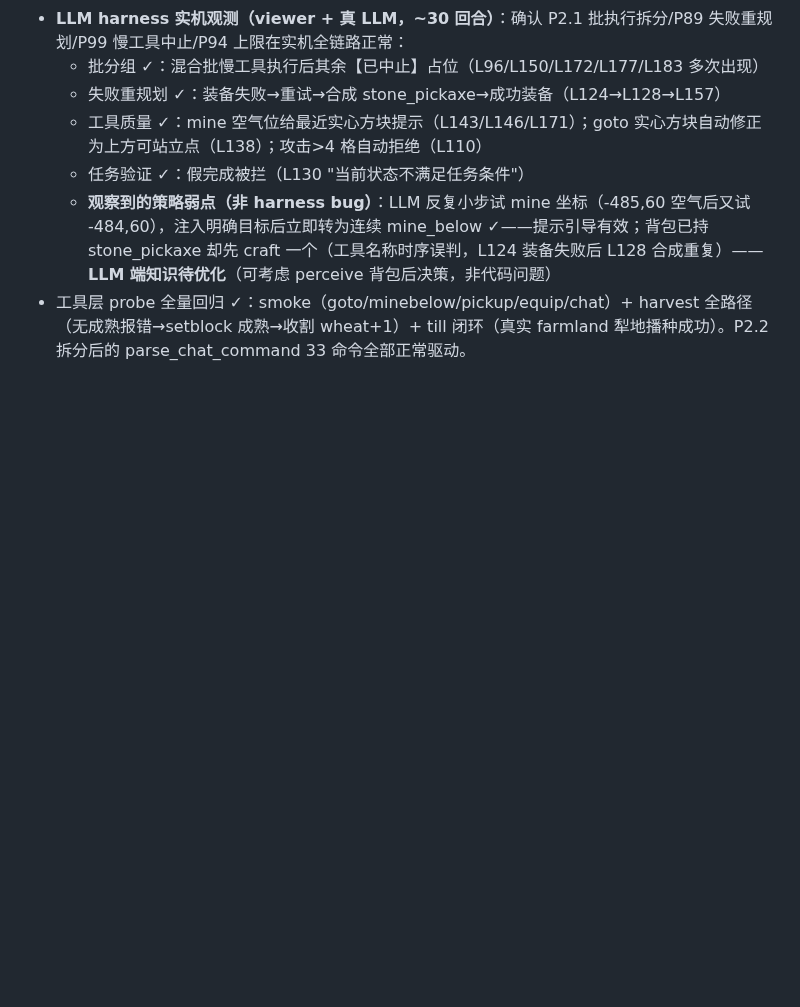
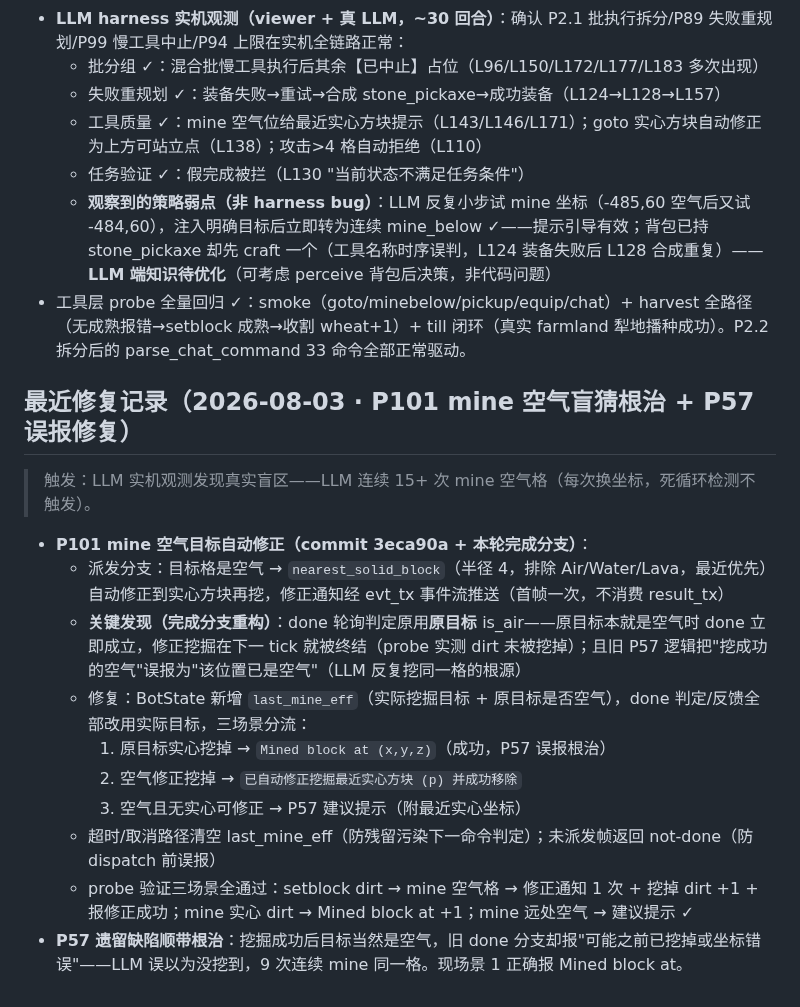
Before and after one commit to XJungit/seeker-craft, a Markdown page: docs/mindcraft-gap.md, the part around the change. Rendered like a GitHub page; blank space fills up the shorter version.

Commit message:
docs(P101): 回填 mine 空气修正三场景记录 + AGENTS.md mine 目标修正纪律

```diff
--- a/docs/mindcraft-gap.md
+++ b/docs/mindcraft-gap.md
@@ -167,3 +167,18 @@
   - 任务验证 ✓：假完成被拦（L130 "当前状态不满足任务条件"）
   - **观察到的策略弱点（非 harness bug）**：LLM 反复小步试 mine 坐标（-485,60 空气后又试 -484,60），注入明确目标后立即转为连续 mine_below ✓——提示引导有效；背包已持 stone_pickaxe 却先 craft 一个（工具名称时序误判，L124 装备失败后 L128 合成重复）——**LLM 端知识待优化**（可考虑 perceive 背包后决策，非代码问题）
 - 工具层 probe 全量回归 ✓：smoke（goto/minebelow/pickup/equip/chat）+ harvest 全路径（无成熟报错→setblock 成熟→收割 wheat+1）+ till 闭环（真实 farmland 犁地播种成功）。P2.2 拆分后的 parse_chat_command 33 命令全部正常驱动。
+
+## 最近修复记录（2026-08-03 · P101 mine 空气盲猜根治 + P57 误报修复）
+
+> 触发：LLM 实机观测发现真实盲区——LLM 连续 15+ 次 mine 空气格（每次换坐标，死循环检测不触发）。
+
+- **P101 mine 空气目标自动修正（commit 3eca90a + 本轮完成分支）**：
+  - 派发分支：目标格是空气 → `nearest_solid_block`（半径 4，排除 Air/Water/Lava，最近优先）自动修正到实心方块再挖，修正通知经 evt_tx 事件流推送（首帧一次，不消费 result_tx）
+  - **关键发现（完成分支重构）**：done 轮询判定原用**原目标** is_air——原目标本就是空气时 done 立即成立，修正挖掘在下一 tick 就被终结（probe 实测 dirt 未被挖掉）；且旧 P57 逻辑把"挖成功的空气"误报为"该位置已是空气"（LLM 反复挖同一格的根源）
+  - 修复：BotState 新增 `last_mine_eff`（实际挖掘目标 + 原目标是否空气），done 判定/反馈全部改用实际目标，三场景分流：
+    1. 原目标实心挖掉 → `Mined block at (x,y,z)`（成功，P57 误报根治）
+    2. 空气修正挖掉 → `已自动修正挖掘最近实心方块 (p) 并成功移除`
+    3. 空气且无实心可修正 → P57 建议提示（附最近实心坐标）
+  - 超时/取消路径清空 last_mine_eff（防残留污染下一命令判定）；未派发帧返回 not-done（防 dispatch 前误报）
+  - probe 验证三场景全通过：setblock dirt → mine 空气格 → 修正通知 1 次 + 挖掉 dirt +1 + 报修正成功；mine 实心 dirt → Mined block at +1；mine 远处空气 → 建议提示 ✓
+- **P57 遗留缺陷顺带根治**：挖掘成功后目标当然是空气，旧 done 分支却报"可能之前已挖掉或坐标错误"——LLM 误以为没挖到，9 次连续 mine 同一格。现场景 1 正确报 Mined block at。
```
Also changed, not shown: AGENTS.md (+10 -0 lines).
